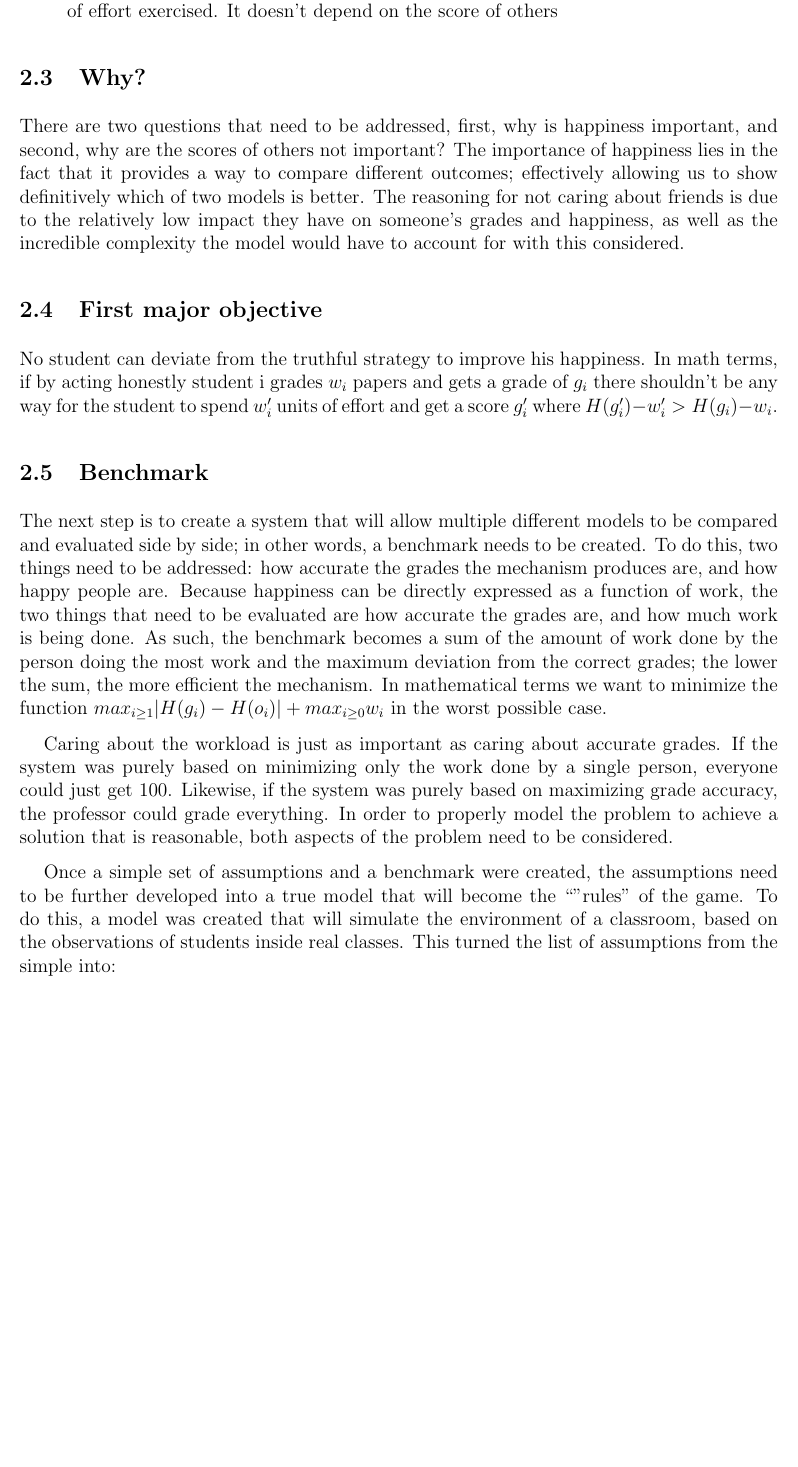
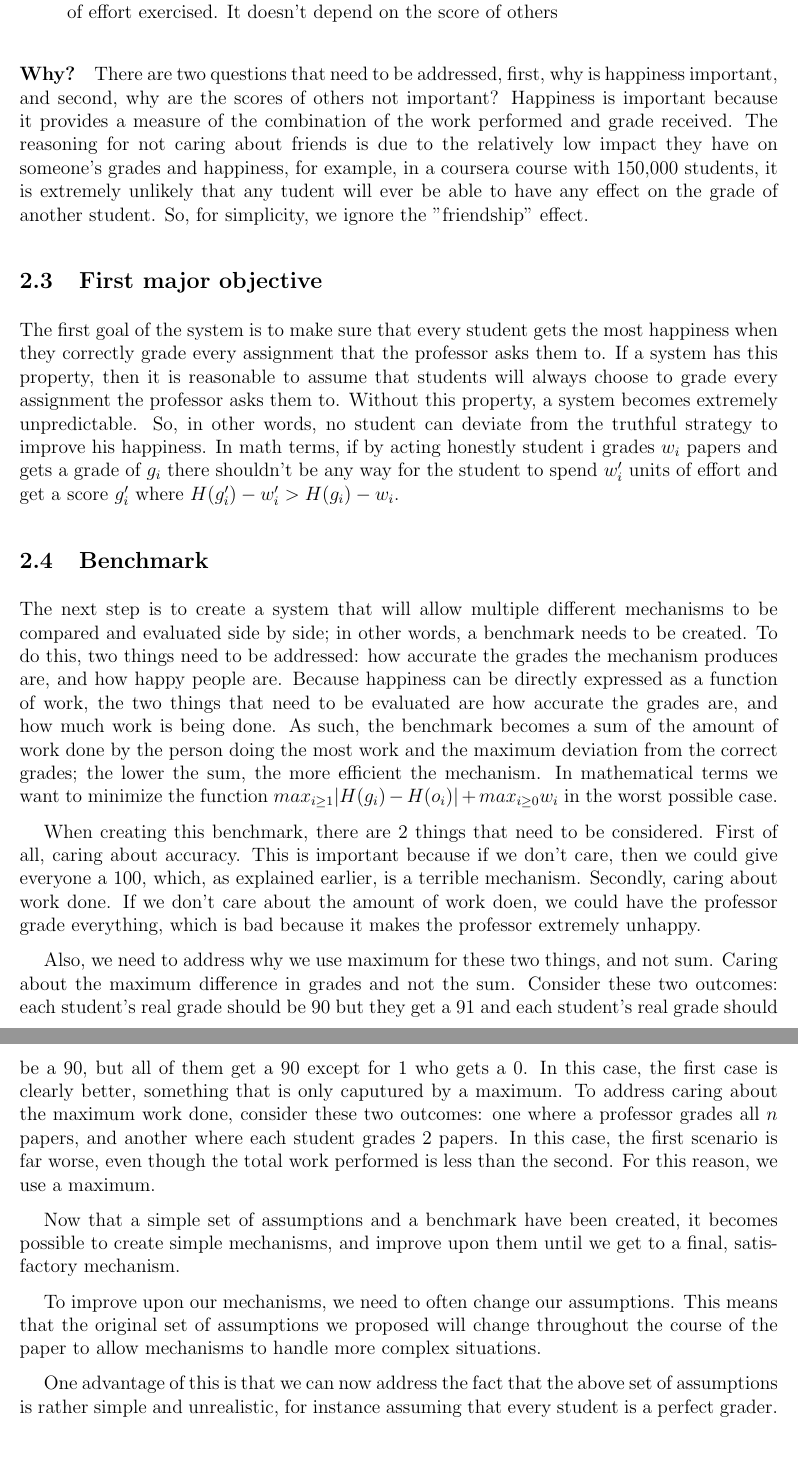
Before and after one commit to willy-vvu/primes, a LaTeX document (Primes Write up.tex): part of page 4 of 17 before the commit and two parts of pages 4 and 5 of 17 after it, the two joined at a grey line, cut so that both start at the same text, the shorter picture padded with empty space. The pictures show the PDF file Primes Write up.pdf that the author committed with the source.

Commit message:
Added edits to materials and methods/introduction

```diff
--- a/Primes Write up.tex
+++ b/Primes Write up.tex
@@ -10,4 +10,3 @@
 \begin{document}
 \maketitle
 \section{Introduction}
-\cite{m85}
@@ -49,10 +48,10 @@ However, we wanted to create a mathematical solution, so these assumptions need
   \item The final happiness depends only on the grade assigned to the student and the amount of effort exercised. It doesn't depend on the score of others
 \end{enumerate}
 
-\subsection{Why?}
-There are two questions that need to be addressed, first, why is happiness important, and second, why are the scores of others not important? The importance of happiness lies in the fact that it provides a way to compare different outcomes; effectively allowing us to show definitively which of two models is better. The reasoning for not caring about friends is due to the relatively low impact they have on someone's grades and happiness, as well as the incredible complexity the model would have to account for with this considered.
+\paragraph{Why?}
+There are two questions that need to be addressed, first, why is happiness important, and second, why are the scores of others not important? Happiness is important because it provides a measure of the combination of the work performed and grade received. The reasoning for not caring about friends is due to the relatively low impact they have on someone's grades and happiness, for example, in a coursera course with 150,000 students, it is extremely unlikely that any tudent will ever be able to have any effect on the grade of another student. So, for simplicity, we ignore the "friendship" effect.
 \subsection{First major objective}
-No student can deviate from the truthful strategy to improve his happiness. In math terms, if by acting honestly student i grades $w_i$ papers and gets a grade of $g_i$ there shouldn't be any way for the student to spend $w'_i$ units of effort and get a score $g'_i$ where $H(g'_i)-w'_i > H(g_i)-w_i$.
+The first goal of the system is to make sure that every student gets the most happiness when they correctly grade every assignment that the professor asks them to. If a system has this property, then it is reasonable to assume that students will always choose to grade every assignment the professor asks them to. Without this property, a system becomes extremely unpredictable. So, in other words, no student can deviate from the truthful strategy to improve his happiness. In math terms, if by acting honestly student i grades $w_i$ papers and gets a grade of $g_i$ there shouldn't be any way for the student to spend $w'_i$ units of effort and get a score $g'_i$ where $H(g'_i)-w'_i > H(g_i)-w_i$.
 
 \subsection{Benchmark}
 %Efficiency objective%
@@ -60,10 +59,15 @@ The next step is to create a system that will allow multiple different models to
 
-Caring about the workload is just as important as caring about accurate grades. If the system was purely based on minimizing only the work done by a single person, everyone could just get 100. Likewise, if the system was purely based on maximizing grade accuracy, the professor could grade everything. In order to properly model the problem to achieve a solution that is reasonable, both aspects of the problem need to be considered.
+When creating this benchmark, there are 2 things that need to be considered. First of all, caring about accuracy. This is important because if we don't care, then we could give everyone a 100, which, as explained earlier, is a terrible mechanism. Secondly, caring about work done. If we don't care about the amount of work doen, we could have the professor grade everything, which is bad because it makes the professor extremely unhappy.
+
+Also, we need to address why we use maximum for these two things, and not sum. Caring about the maximum difference in grades and not the sum. Consider these two outcomes: each student's real grade should be 90 but they get a 91 and each student's real grade should be a 90, but all of them get a 90 except for 1 who gets a 0. In this case, the first case is clearly better, something that is only caputured by a maximum. To address caring about the maximum work done, consider these two outcomes: one where a professor grades all $n$ papers, and another where each student grades $2$ papers. In this case, the first scenario is far worse, even though the total work performed is less than the second. For this reason, we use a maximum.
+
+
 
 % We now have a well defined problem that we need to solve. Of course the set of assumptions might not be very realistic as we will so we
 
-Once a simple set of assumptions and a benchmark were created, the assumptions need to be further developed into a true model that will become the ``''rules'' of the game. To do this, a model was created that will simulate the environment of a classroom, based on the observations of students inside real classes. This turned the list of assumptions from the
-simple into:
+Now that a simple set of assumptions and a benchmark have been created, it becomes possible to create simple mechanisms, and improve upon them until we get to a final, satisfactory mechanism.
+
+To improve upon our mechanisms, we need to often change our assumptions. This means that the original set of assumptions we proposed will change throughout the course of the paper to allow mechanisms to handle more complex situations.
+
+One advantage of this is that we can now address the fact that the above set of assumptions is rather simple and unrealistic, for instance assuming that every student is a perfect grader.
 %Repeat above corrections%
-\begin{enumerate}
-\item When grading, $w_i=0 \oplus w_i=1$
@@ -77 +73,0 @@ simple into:
-\end{enumerate}
@@ -88,2 +74 @@ Put simply:
-\end{enumerate}
 
@@ -259 +245,3 @@ Although this is not as good as the previous mechanism, it is still an improveme
 
+\begin{enumerate}
+\item When grading, $w_i=0 \oplus w_i=1$
@@ -259,0 +255,3 @@ Although this is not as good as the previous mechanism, it is still an improveme
+\end{enumerate}
+Put simply:
+\begin{enumerate}
```
Also changed, not shown: Primes Write up.pdf, Primes Write up.tex (52 more changed lines), 2 other files.
